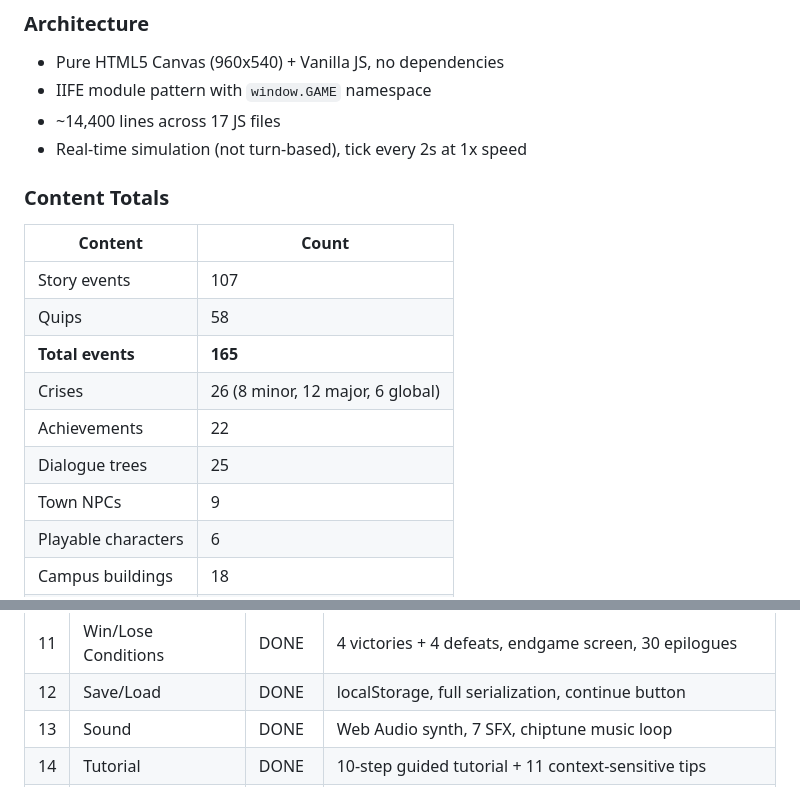
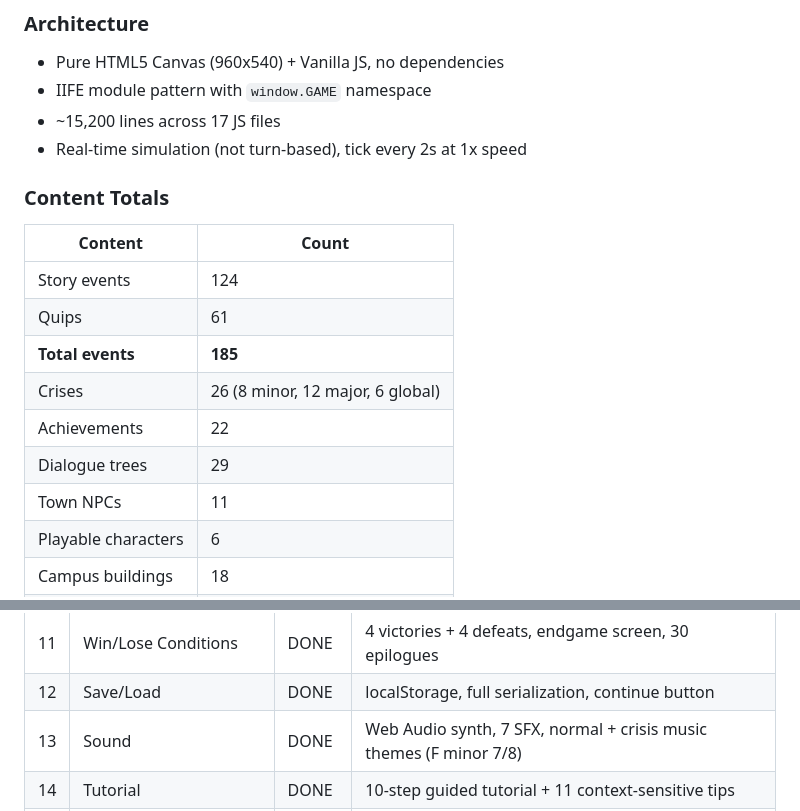
Before and after one commit to mrmonster1000/deposit-strategies-website, a Markdown page: game/STATUS.md, 2 parts joined by grey strips. Drawn GitHub-style.

```diff
--- a/game/STATUS.md
+++ b/game/STATUS.md
@@ -5,19 +5,19 @@
 ### Architecture
 - Pure HTML5 Canvas (960x540) + Vanilla JS, no dependencies
 - IIFE module pattern with `window.GAME` namespace
-- ~14,400 lines across 17 JS files
+- ~15,200 lines across 17 JS files
 - Real-time simulation (not turn-based), tick every 2s at 1x speed
 
 ### Content Totals
 | Content | Count |
 |---------|-------|
-| Story events | 107 |
-| Quips | 58 |
-| **Total events** | **165** |
+| Story events | 124 |
+| Quips | 61 |
+| **Total events** | **185** |
 | Crises | 26 (8 minor, 12 major, 6 global) |
 | Achievements | 22 |
-| Dialogue trees | 25 |
-| Town NPCs | 9 |
+| Dialogue trees | 29 |
+| Town NPCs | 11 |
 | Playable characters | 6 |
 | Campus buildings | 18 |
 | Town buildings | 11 |
@@ -40,7 +40,7 @@
 | 10 | Character Abilities | DONE | Passive/Active/Ultimate for all 6 characters |
 | 11 | Win/Lose Conditions | DONE | 4 victories + 4 defeats, endgame screen, 30 epilogues |
 | 12 | Save/Load | DONE | localStorage, full serialization, continue button |
-| 13 | Sound | DONE | Web Audio synth, 7 SFX, chiptune music loop |
+| 13 | Sound | DONE | Web Audio synth, 7 SFX, normal + crisis music themes (F minor 7/8) |
 | 14 | Tutorial | DONE | 10-step guided tutorial + 11 context-sensitive tips |
 | 15 | Camera/Zoom | DONE | Smooth zoom 0.35x-1.5x, pan, minimap, mouse wheel |
 | 16 | Renderer | DONE | 4650 lines, all buildings, characters, scenery, atmosphere |
```
Also changed, not shown: other parts of game/STATUS.md (+25 -10 lines).
